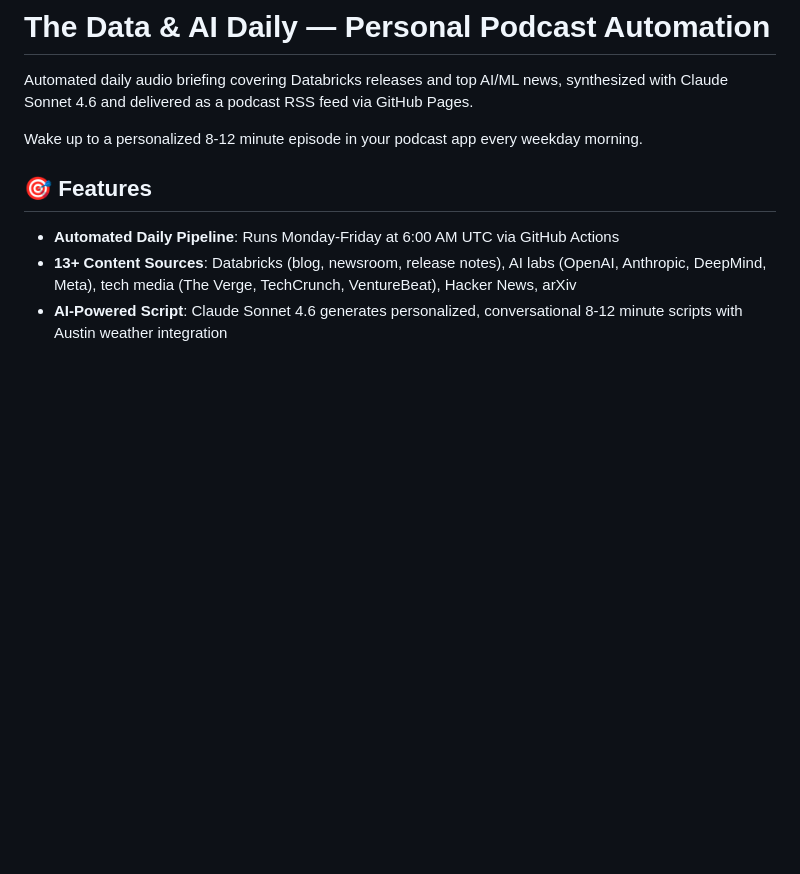
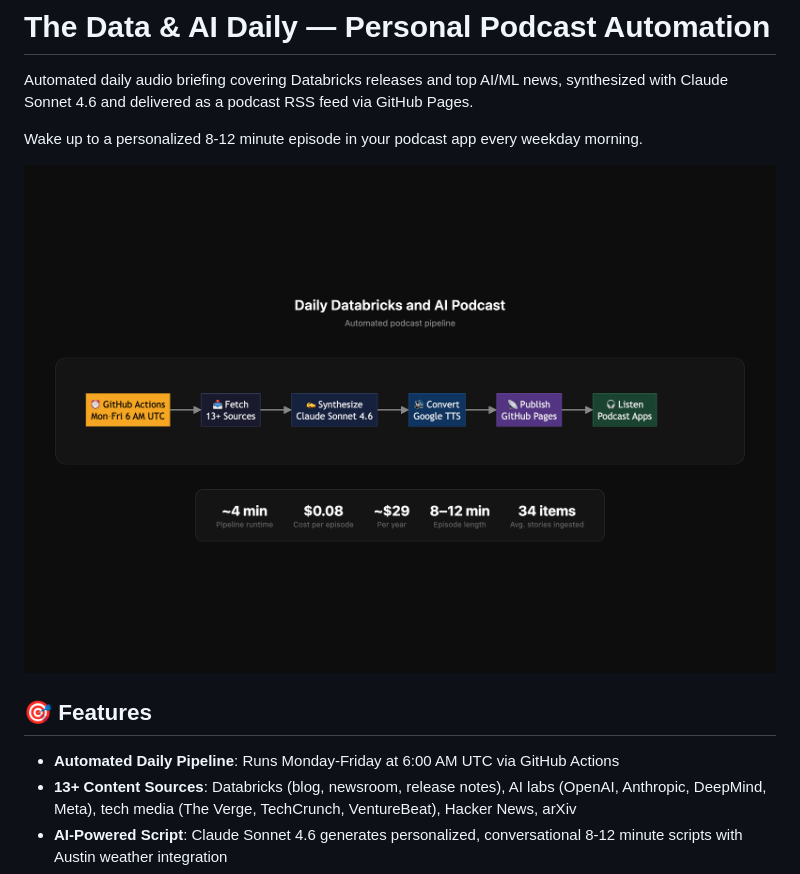
Before and after one commit to git-bafshar/benpod, a Markdown page: README.md, the part around the change. Drawn GitHub-style; pictures changed too: docs/pipeline-flow.png (added); blank space fills up the shorter version.

```diff
--- a/README.md
+++ b/README.md
@@ -3,6 +3,8 @@
 Automated daily audio briefing covering Databricks releases and top AI/ML news, synthesized with Claude Sonnet 4.6 and delivered as a podcast RSS feed via GitHub Pages.
 
 Wake up to a personalized 8-12 minute episode in your podcast app every weekday morning.
+
+![Pipeline Flow](docs/pipeline-flow.png)
 
 ## 🎯 Features
 
```
Also changed, not shown: blog-post short.md (+9 -7 lines), 1 other file.
